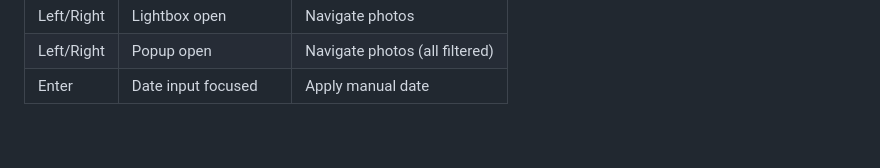
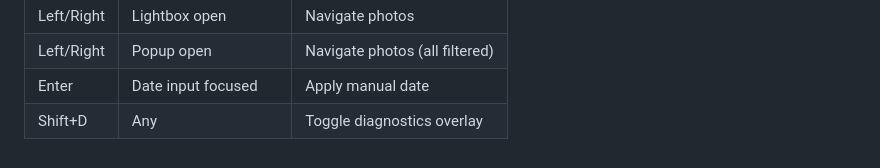
Before and after one commit to heikki/karttakuvat, a Markdown page: docs/app.md, the part around the change. Drawn GitHub-style.

```diff
--- a/docs/app.md
+++ b/docs/app.md
@@ -335,3 +335,4 @@ Dev builds use `data/` in the project root. Installed builds use `~/Library/Appl
 | Left/Right | Lightbox open       | Navigate photos                |
 | Left/Right | Popup open          | Navigate photos (all filtered) |
 | Enter      | Date input focused  | Apply manual date              |
+| Shift+D    | Any                 | Toggle diagnostics overlay     |
```
Also changed, not shown: docs/diary.md (+13 -5 lines).
